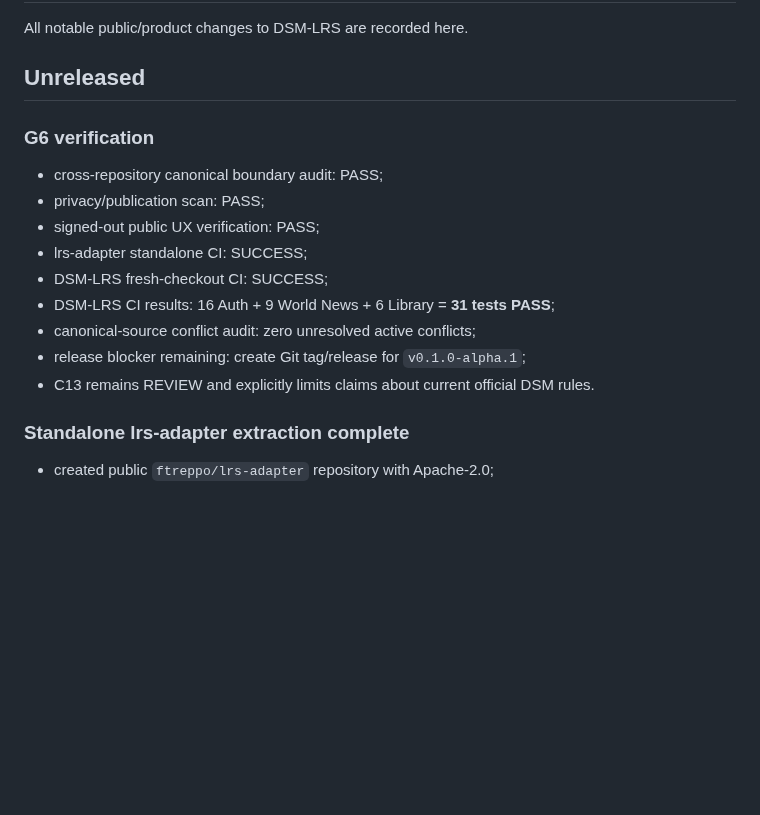
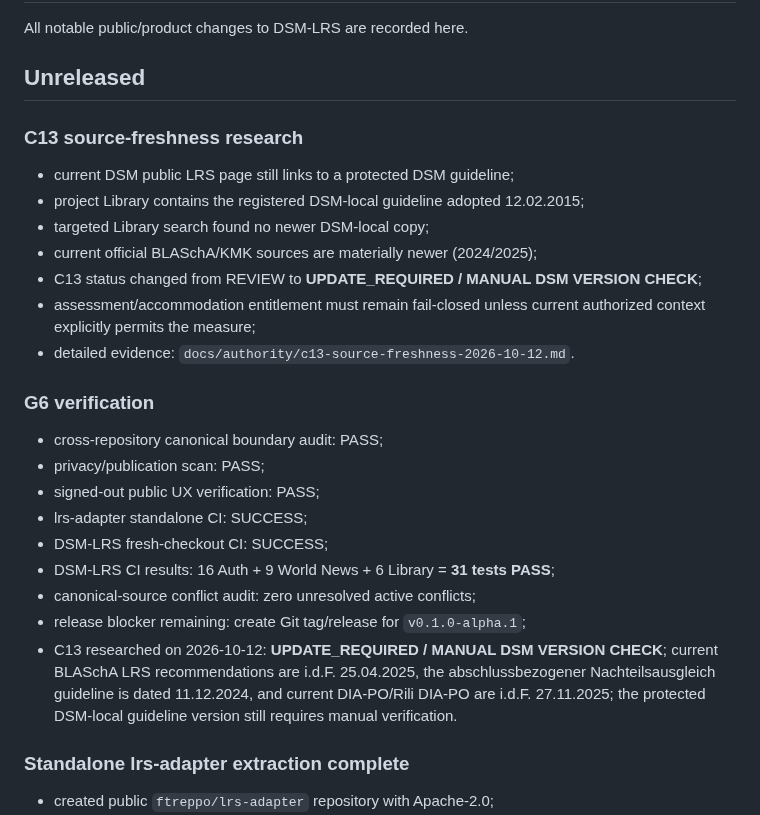
Before and after one commit to ftreppo/DSM-LRS, a Markdown page: CHANGELOG.md, the part around the change. Rendered like a GitHub page; blank space fills up the shorter version.

Commit message:
Record C13 UPDATE_REQUIRED finding

```diff
--- a/CHANGELOG.md
+++ b/CHANGELOG.md
@@ -3,6 +3,15 @@
 All notable public/product changes to DSM-LRS are recorded here.
 
 ## Unreleased
+
+### C13 source-freshness research
+- current DSM public LRS page still links to a protected DSM guideline;
+- project Library contains the registered DSM-local guideline adopted 12.02.2015;
+- targeted Library search found no newer DSM-local copy;
+- current official BLASchA/KMK sources are materially newer (2024/2025);
+- C13 status changed from REVIEW to **UPDATE_REQUIRED / MANUAL DSM VERSION CHECK**;
+- assessment/accommodation entitlement must remain fail-closed unless current authorized context explicitly permits the measure;
+- detailed evidence: `docs/authority/c13-source-freshness-2026-10-12.md`.
 
 ### G6 verification
 - cross-repository canonical boundary audit: PASS;
@@ -13,7 +22,7 @@ All notable public/product changes to DSM-LRS are recorded here.
 - DSM-LRS CI results: 16 Auth + 9 World News + 6 Library = **31 tests PASS**;
 - canonical-source conflict audit: zero unresolved active conflicts;
 - release blocker remaining: create Git tag/release for `v0.1.0-alpha.1`;
-- C13 remains REVIEW and explicitly limits claims about current official DSM rules.
+- C13 researched on 2026-10-12: **UPDATE_REQUIRED / MANUAL DSM VERSION CHECK**; current BLASchA LRS recommendations are i.d.F. 25.04.2025, the abschlussbezogener Nachteilsausgleich guideline is dated 11.12.2024, and current DIA-PO/Rili DIA-PO are i.d.F. 27.11.2025; the protected DSM-local guideline version still requires manual verification.
 
 
 ### Standalone lrs-adapter extraction complete
```
